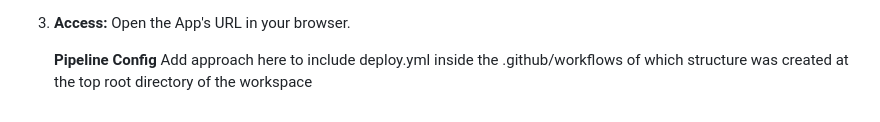
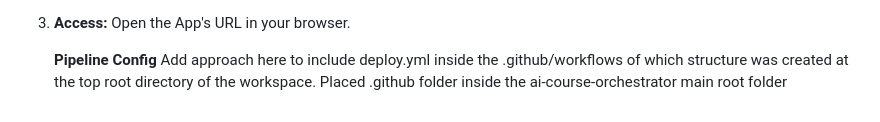
Before and after one commit to gamezsal/course-creation-agent, a Markdown page: README.md, the part around the change. Drawn GitHub-style.

Commit message:
redeployed yaml file

```diff
--- a/README.md
+++ b/README.md
@@ -83,4 +83,5 @@ To deploy to Google Cloud Run, you need to deploy each service individually and
     Open the App's URL in your browser.
 
     **Pipeline Config**
-    Add approach here to include deploy.yml inside the .github/workflows of which structure was created at the top root directory of the workspace
+    Add approach here to include deploy.yml inside the .github/workflows of which structure was created at the top root directory of the workspace.
+    Placed .github folder inside the ai-course-orchestrator main root folder
```
